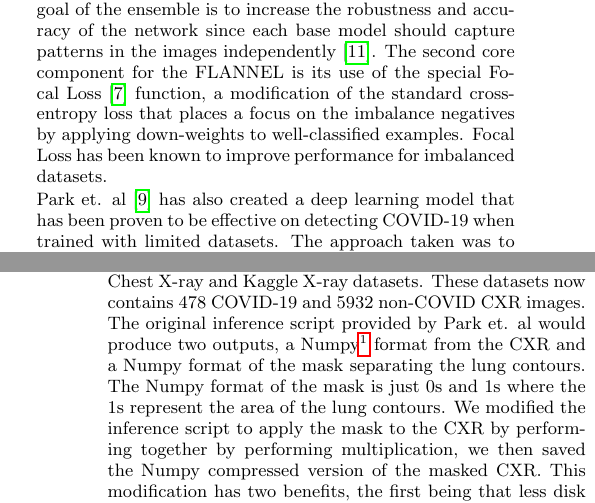
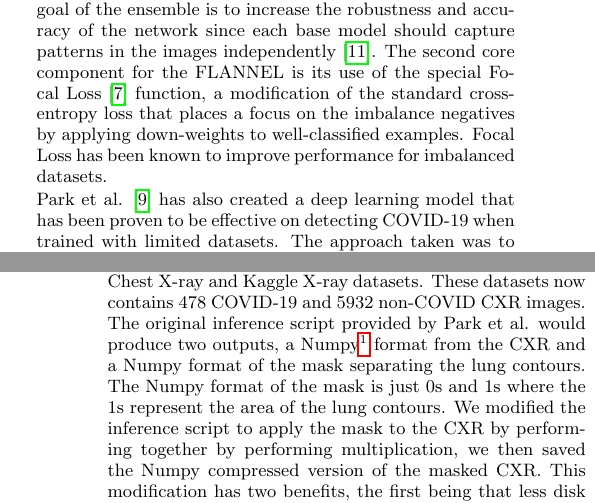
Before and after one commit to mannbiher/DeepLearningForHealthCareProject, a LaTeX document (doc/Project_Report.tex): two parts of the columns of pages 1 and 4 of 9, joined at a grey line, cut so that both start at the same text. Compiled offline with pdfLaTeX.

Commit message:
Correct others et al

```diff
--- a/doc/Project_Report.tex
+++ b/doc/Project_Report.tex
@@ -110,7 +110,7 @@ the standard cross-entropy loss that places a focus on the imbalance negatives
 by applying down-weights to well-classified examples. Focal Loss has been known
 to improve performance for imbalanced datasets.
 
-Park et. al \cite{pmid32396075} has also created a deep learning model that has
+Park et al. \cite{pmid32396075} has also created a deep learning model that has
 been proven to be effective on detecting COVID-19 when trained with limited
 datasets. The approach taken was to first detect lung contours of the CXR and
 perform segmentation. The motivation for performing segmentation first is that
@@ -355,7 +355,7 @@ model from overfitting.
 We then applied the trained FC-DenseNet103 segmentation model on the AP and PA
 CXR images from the COVID Chest X-ray and Kaggle X-ray datasets. These datasets now
 contains 478 COVID-19 and 5932 non-COVID CXR images. The original
-inference script provided by Park et. al would produce two outputs, a Numpy\footnote{
+inference script provided by Park et al. would produce two outputs, a Numpy\footnote{
     \url{https://numpy.org/devdocs/reference/generated/numpy.lib.format.html}} format
 from the CXR and a Numpy format of the mask separating the lung
 contours. The Numpy format of the mask is just 0s and 1s where the 1s
```
Also changed, not shown: doc/Project_Report.pdf.
